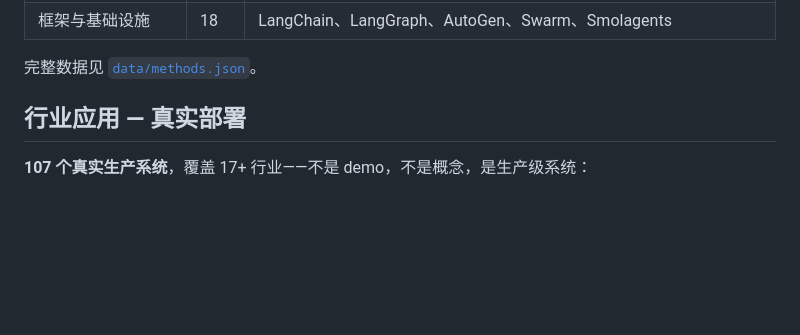
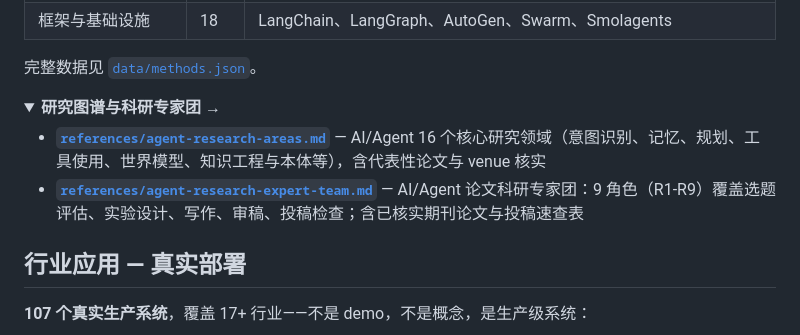
Before and after one commit to jaccen/Awesome-Agent-Engineering, a Markdown page: README_CN.md, the part around the change. GitHub-like rendering; folded sections open; blank space fills up the shorter version.

```diff
--- a/README_CN.md
+++ b/README_CN.md
@@ -117,6 +117,14 @@ cat reports/weekly-trending/latest.json | python -m json.tool
 
 完整数据见 [`data/methods.json`](data/methods.json)。
 
+<details>
+<summary><b>研究图谱与科研专家团 →</b></summary>
+
+- **[`references/agent-research-areas.md`](references/agent-research-areas.md)** — AI/Agent 16 个核心研究领域（意图识别、记忆、规划、工具使用、世界模型、知识工程与本体等），含代表性论文与 venue 核实
+- **[`references/agent-research-expert-team.md`](references/agent-research-expert-team.md)** — AI/Agent 论文科研专家团：9 角色（R1-R9）覆盖选题评估、实验设计、写作、审稿、投稿检查；含已核实期刊论文与投稿速查表
+
+</details>
+
 ## 行业应用 — 真实部署
 
 **107 个真实生产系统**，覆盖 17+ 行业——不是 demo，不是概念，是生产级系统：
```
Also changed, not shown: README.md (+9 -1 lines), references/agent-research-expert-team.md (added, +230 -0 lines).
